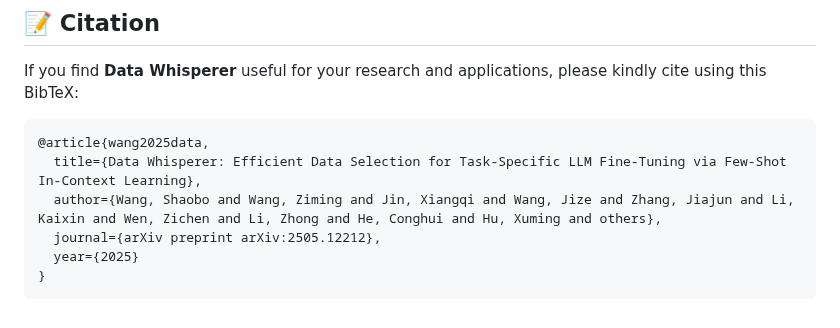
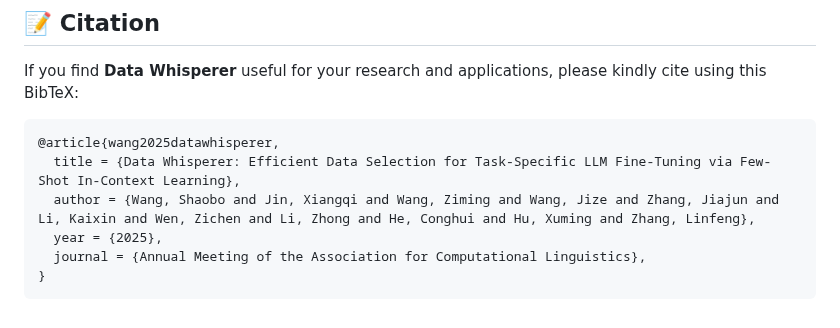
Before and after one commit to gszfwsb/Data-Whisperer, a Markdown page: README.md, the part around the change. Rendered like a GitHub page.

````diff
--- a/README.md
+++ b/README.md
@@ -66,10 +66,10 @@ Upon completion of the experiment, the scored dataset will be generated and stor
 ## 📝 Citation
 If you find **Data Whisperer** useful for your research and applications, please kindly cite using this BibTeX:
 ```latex
-@article{wang2025data,
-  title={Data Whisperer: Efficient Data Selection for Task-Specific LLM Fine-Tuning via Few-Shot In-Context Learning},
-  author={Wang, Shaobo and Wang, Ziming and Jin, Xiangqi and Wang, Jize and Zhang, Jiajun and Li, Kaixin and Wen, Zichen and Li, Zhong and He, Conghui and Hu, Xuming and others},
-  journal={arXiv preprint arXiv:2505.12212},
-  year={2025}
+@article{wang2025datawhisperer,
+  title = {Data Whisperer: Efficient Data Selection for Task-Specific LLM Fine-Tuning via Few-Shot In-Context Learning},
+  author = {Wang, Shaobo and Jin, Xiangqi and Wang, Ziming and Wang, Jize and Zhang, Jiajun and Li, Kaixin and Wen, Zichen and Li, Zhong and He, Conghui and Hu, Xuming and Zhang, Linfeng},
+  year = {2025},
+  journal = {Annual Meeting of the Association for Computational Linguistics},
 }
 ```
````
